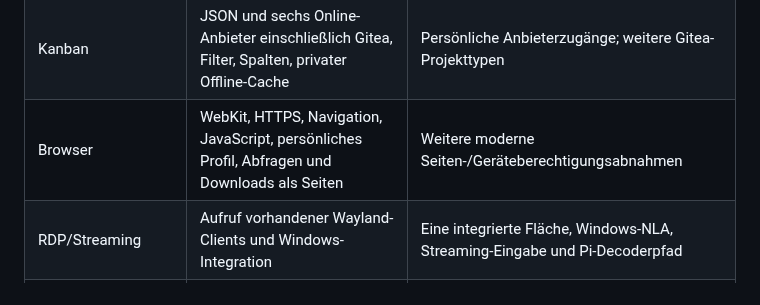
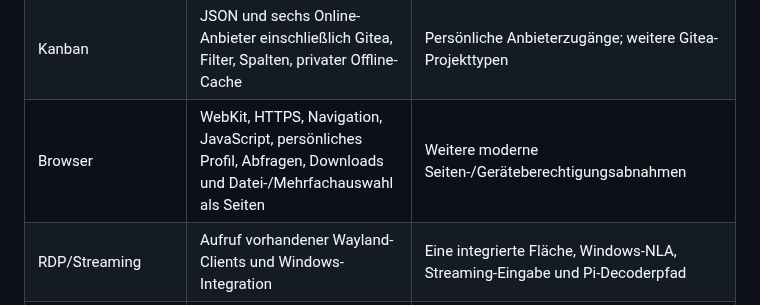
Before and after one commit to jtracht/rampi-os, a Markdown page: docs/NATIVE-SUPPORT.de.md, the part around the change. Drawn GitHub-style.

```diff
--- a/docs/NATIVE-SUPPORT.de.md
+++ b/docs/NATIVE-SUPPORT.de.md
@@ -16,7 +16,7 @@ Quellrevision und enthält nicht automatisch spätere Änderungen dieses Zweigs.
 | Windows/KI | Persönliche Hosts, OpenSSH-Schlüssel/Trust, bestehender nativer psmux-/ConPTY-Adapter | Zusammenhängende Windows-11-Pro-Abnahme mit neuer Oberfläche und Anbieteranmeldungen |
 | Antigravity | Kachel und Diagnose fehlender Unterstützung | Verfügbare offizielle native CLI ist nicht nachgewiesen |
 | Kanban | JSON und sechs Online-Anbieter einschließlich Gitea, Filter, Spalten, privater Offline-Cache | Persönliche Anbieterzugänge; weitere Gitea-Projekttypen |
-| Browser | WebKit, HTTPS, Navigation, JavaScript, persönliches Profil, Abfragen und Downloads als Seiten | Weitere moderne Seiten-/Geräteberechtigungsabnahmen |
+| Browser | WebKit, HTTPS, Navigation, JavaScript, persönliches Profil, Abfragen, Downloads und Datei-/Mehrfachauswahl als Seiten | Weitere moderne Seiten-/Geräteberechtigungsabnahmen |
 | RDP/Streaming | Aufruf vorhandener Wayland-Clients und Windows-Integration | Eine integrierte Fläche, Windows-NLA, Streaming-Eingabe und Pi-Decoderpfad |
 | Installation | ARM64-Binary, Paketprüfung, manuelle atomare Aktivierung, Reparatur/Rückwechsel | Native Pakete und HTTPS-Bootstrap implementiert; Freigabe des regulären nativen Releases offen |
 | Image/Release | Gebauter nativer Kandidat, Lizenzen/Provenienz und QEMU-Boot | Grafischer Login und reguläre native Release-Funktionsgleichheit |
```
Also changed, not shown: docs/NATIVE-USER-GUIDE.de.md (+11 -0 lines), docs/PROGRESS.md (+3 -2 lines), docs/validation/browser-upload-2026-10-23.md (added, +45 -0 lines), docs/screenshots/browser-upload.png (added), 7 other files.
